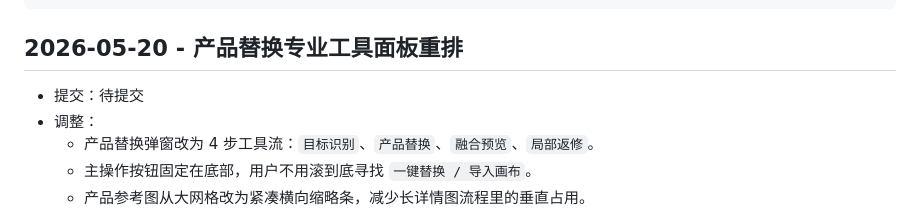
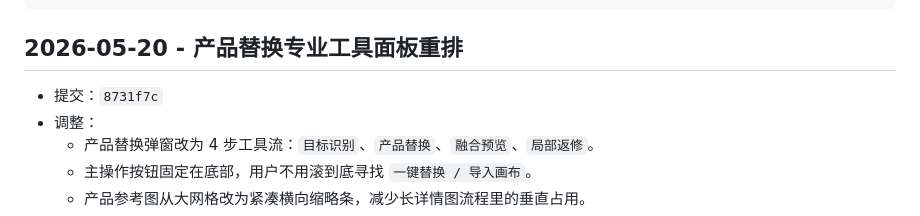
Before and after one commit to 1023298516/codex-ps, a Markdown page: UPDATE_LOG.md, the part around the change. Rendered like a GitHub page.

Commit message:
docs: record product panel redesign

```diff
--- a/UPDATE_LOG.md
+++ b/UPDATE_LOG.md
@@ -17,7 +17,7 @@
 
 ## 2026-05-20 - 产品替换专业工具面板重排
 
-- 提交：待提交
+- 提交：`8731f7c`
 - 调整：
   - 产品替换弹窗改为 4 步工具流：`目标识别`、`产品替换`、`融合预览`、`局部返修`。
   - 主操作按钮固定在底部，用户不用滚到底寻找 `一键替换 / 导入画布`。
```
